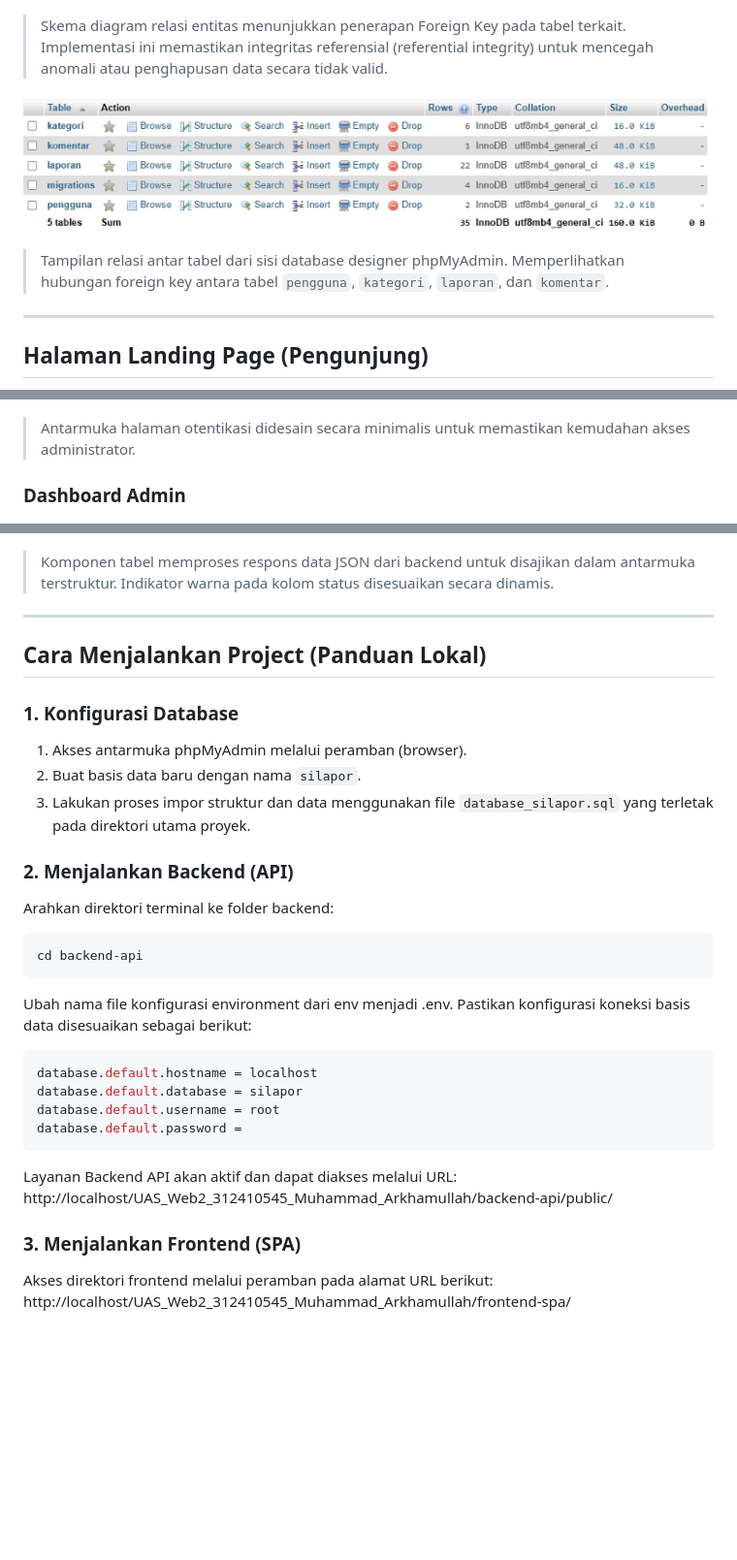
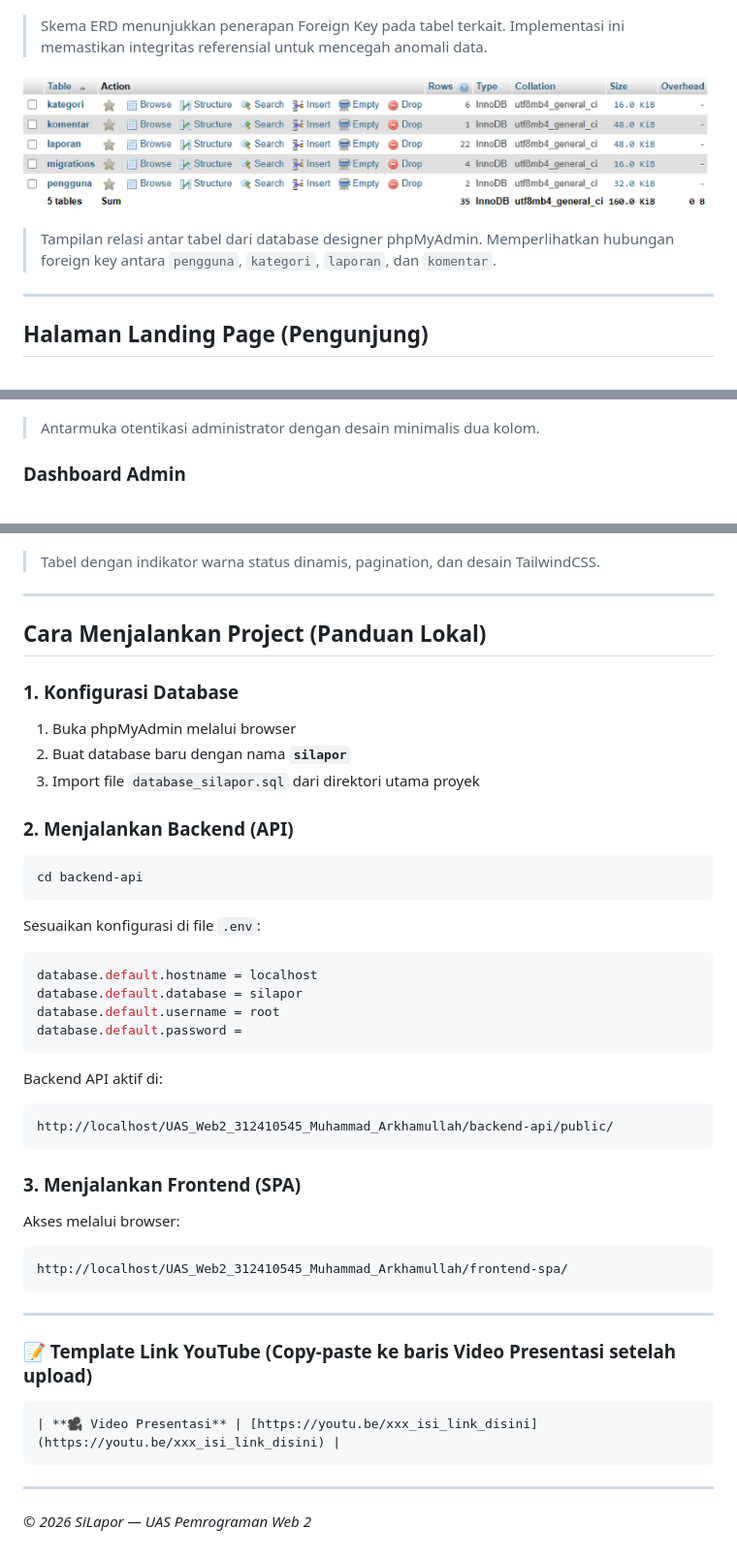
Before and after one commit to MuhammadArkham/UAS_Web2_312410545_Muhammad_Arkhamullah, a Markdown page: README.md, 3 parts joined by grey strips. Shown at 97% size. GitHub-like rendering; blank space fills up the shorter version.

````diff
--- a/README.md
+++ b/README.md
@@ -96,11 +126,11 @@ Menyimpan data tanggapan atau pembaruan status laporan yang diberikan oleh admin
 
 ![Skema Database](Screenshots/Database.png)
 
-> Skema diagram relasi entitas menunjukkan penerapan Foreign Key pada tabel terkait. Implementasi ini memastikan integritas referensial (referential integrity) untuk mencegah anomali atau penghapusan data secara tidak valid.
+> Skema ERD menunjukkan penerapan Foreign Key pada tabel terkait. Implementasi ini memastikan integritas referensial untuk mencegah anomali data.
 
 ![Relasi Tabel](Screenshots/tabel%20relasi.png)
 
-> Tampilan relasi antar tabel dari sisi database designer phpMyAdmin. Memperlihatkan hubungan foreign key antara tabel `pengguna`, `kategori`, `laporan`, dan `komentar`.
+> Tampilan relasi antar tabel dari database designer phpMyAdmin. Memperlihatkan hubungan foreign key antara `pengguna`, `kategori`, `laporan`, dan `komentar`.
 
 ---
 
@@ -167,5 +198,6 @@ window.api.interceptors.response.use(response => {
 ![Login](Screenshots/Login%20admin.png)
-> Antarmuka halaman otentikasi didesain secara minimalis untuk memastikan kemudahan akses administrator.
+> Antarmuka otentikasi administrator dengan desain minimalis dua kolom.
 
 ### Dashboard Admin
+
 ![Dashboard](Screenshots/Dashboard.png)
@@ -181,30 +215,50 @@ window.api.interceptors.response.use(response => {
 ![Tabel Data](Screenshots/Tabel%20manajemen%20data.png)
-> Komponen tabel memproses respons data JSON dari backend untuk disajikan dalam antarmuka terstruktur. Indikator warna pada kolom status disesuaikan secara dinamis.
+> Tabel dengan indikator warna status dinamis, pagination, dan desain TailwindCSS.
 
 ---
 
 ## Cara Menjalankan Project (Panduan Lokal)
 
 ### 1. Konfigurasi Database
-1. Akses antarmuka phpMyAdmin melalui peramban (browser).
-2. Buat basis data baru dengan nama `silapor`.
-3. Lakukan proses impor struktur dan data menggunakan file `database_silapor.sql` yang terletak pada direktori utama proyek.
+
+1. Buka phpMyAdmin melalui browser
+2. Buat database baru dengan nama **`silapor`**
+3. Import file `database_silapor.sql` dari direktori utama proyek
 
 ### 2. Menjalankan Backend (API)
-Arahkan direktori terminal ke folder backend:
+
 ```bash
 cd backend-api
 ```
-Ubah nama file konfigurasi environment dari env menjadi .env. Pastikan konfigurasi koneksi basis data disesuaikan sebagai berikut:
+
+Sesuaikan konfigurasi di file `.env`:
+
 ```env
 database.default.hostname = localhost
 database.default.database = silapor
 database.default.username = root
 database.default.password =
 ```
-Layanan Backend API akan aktif dan dapat diakses melalui URL:
+
+Backend API aktif di:
+```
 http://localhost/UAS_Web2_312410545_Muhammad_Arkhamullah/backend-api/public/
+```
 
 ### 3. Menjalankan Frontend (SPA)
-Akses direktori frontend melalui peramban pada alamat URL berikut:
+
+Akses melalui browser:
+```
 http://localhost/UAS_Web2_312410545_Muhammad_Arkhamullah/frontend-spa/
+```
+
+---
+
+### 📝 Template Link YouTube (Copy-paste ke baris Video Presentasi setelah upload)
+
+```markdown
+| **🎥 Video Presentasi** | [https://youtu.be/xxx_isi_link_disini](https://youtu.be/xxx_isi_link_disini) |
+```
+
+---
+*© 2026 SiLapor — UAS Pemrograman Web 2*
````
Also changed, not shown: other parts of README.md (+96 -63 lines).
